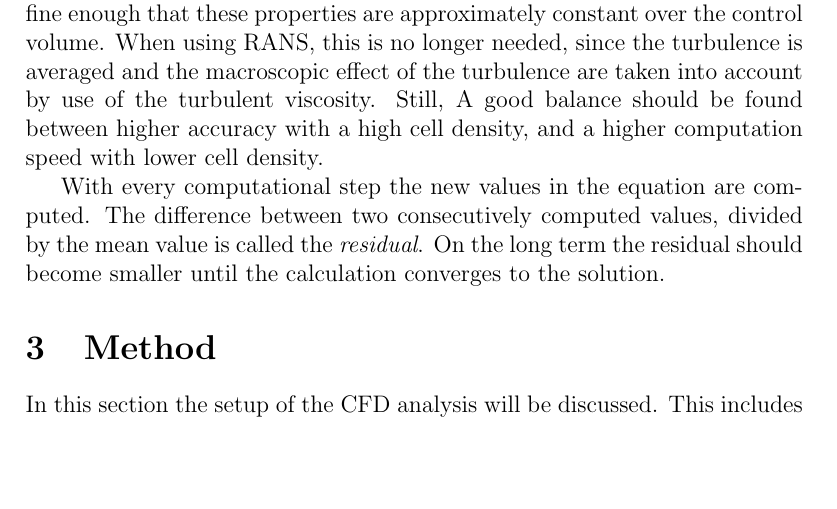
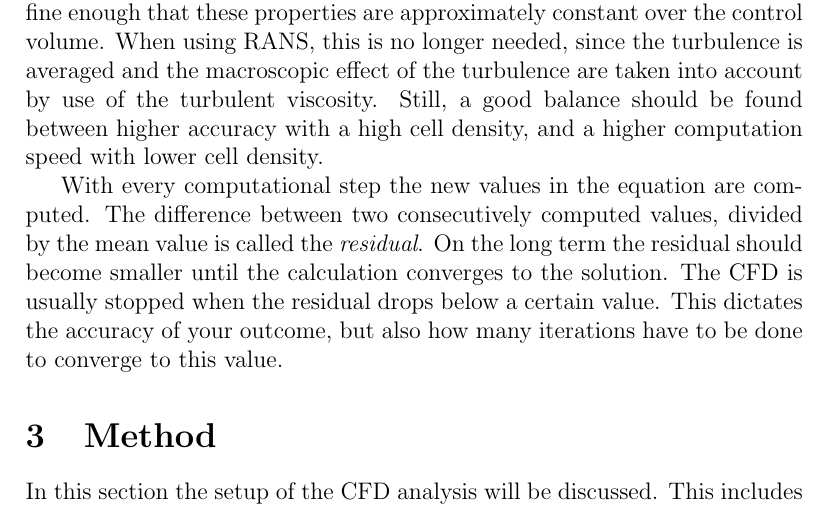
Before and after one commit to rubenb1993/RP-Wind-op-campus, a LaTeX paper (main.tex, which reads theory.tex): part of page 7 of 25, cut so that both start at the same text, the shorter picture padded with empty space. Compiled offline with pdfLaTeX.

Commit message:
added text on residual, fixed some spelling

```diff
--- a/theory.tex
+++ b/theory.tex
@@ -55,6 +55,6 @@ At this point we have a system of five equations with five unknowns, so it is po
 
 \subsection{Finite volume method}
 
-The control volume is discretized into finite volume cells into a grid called the \emph{mesh}. In each of these cells the average intensive properties are computed. When directly computing the Navier-Stokes equations, the mesh should be fine enough that these properties are approximately constant over the control volume. When using RANS, this is no longer needed, since the turbulence is averaged and the macroscopic effect of the turbulence are taken into account by use of the turbulent viscosity. Still, A good balance should be found between higher accuracy with a high cell density, and a higher computation speed with lower cell density.
+The control volume is discretized into finite volume cells into a grid called the \emph{mesh}. In each of these cells the average intensive properties are computed. When directly computing the Navier-Stokes equations, the mesh should be fine enough that these properties are approximately constant over the control volume. When using RANS, this is no longer needed, since the turbulence is averaged and the macroscopic effect of the turbulence are taken into account by use of the turbulent viscosity. Still, a good balance should be found between higher accuracy with a high cell density, and a higher computation speed with lower cell density.
 
-With every computational step the new values in the equation are computed. The difference between two consecutively computed values, divided by the mean value is called the \emph{residual}. On the long term the residual should become smaller until the calculation converges to the solution.
+With every computational step the new values in the equation are computed. The difference between two consecutively computed values, divided by the mean value is called the \emph{residual}. On the long term the residual should become smaller until the calculation converges to the solution. The CFD is usually stopped when the residual drops below a certain value. This dictates the accuracy of your outcome, but also how many iterations have to be done to converge to this value.
```
